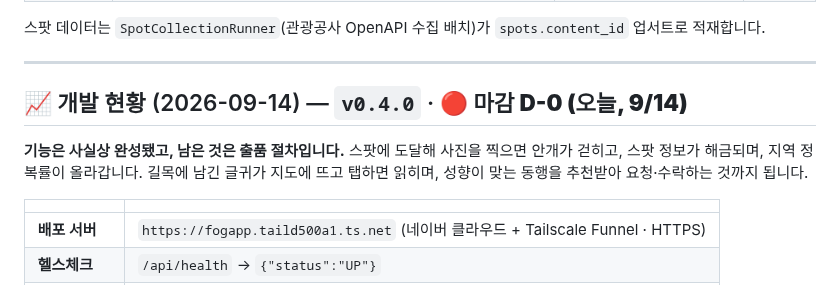
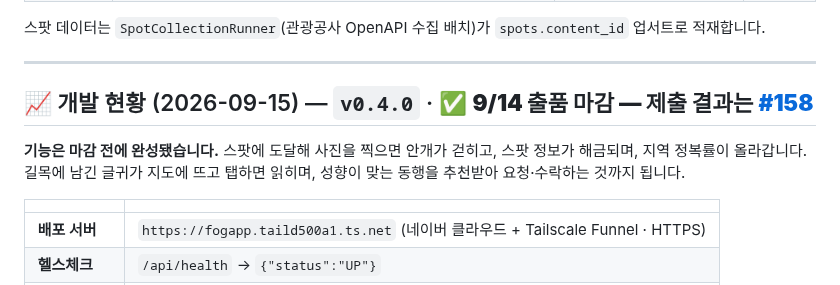
Before and after one commit to FogMap2026/FogApp, a Markdown page: README.md, the part around the change. GitHub-like rendering.

```diff
--- a/README.md
+++ b/README.md
@@ -261,9 +261,9 @@ cd app    && flutter test
 
 ---
 
-## 📈 개발 현황 (2026-09-14) — `v0.4.0` · 🔴 **마감 D-0 (오늘, 9/14)**
+## 📈 개발 현황 (2026-09-15) — `v0.4.0` · ✅ **9/14 출품 마감 — 제출 결과는 [#158](../../issues/158)**
 
-**기능은 사실상 완성됐고, 남은 것은 출품 절차입니다.** 스팟에 도달해 사진을 찍으면 안개가 걷히고, 스팟 정보가 해금되며, 지역 정복률이 올라갑니다. 길목에 남긴 글귀가 지도에 뜨고 탭하면 읽히며, 성향이 맞는 동행을 추천받아 요청·수락하는 것까지 됩니다.
+**기능은 마감 전에 완성됐습니다.** 스팟에 도달해 사진을 찍으면 안개가 걷히고, 스팟 정보가 해금되며, 지역 정복률이 올라갑니다. 길목에 남긴 글귀가 지도에 뜨고 탭하면 읽히며, 성향이 맞는 동행을 추천받아 요청·수락하는 것까지 됩니다.
 
 | | |
 |---|---|
```
Also changed, not shown: planning.md (+6 -5 lines).
